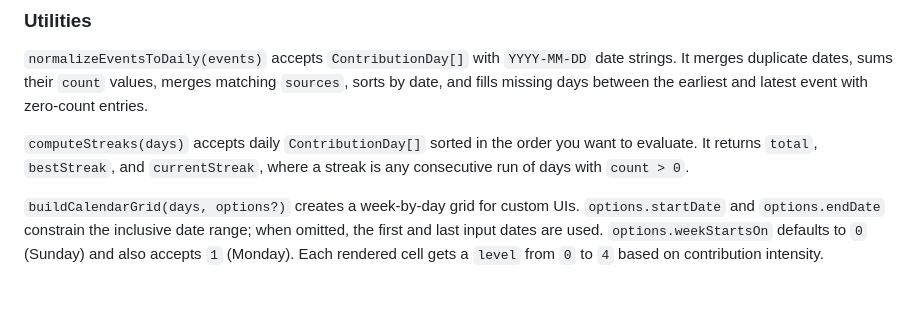
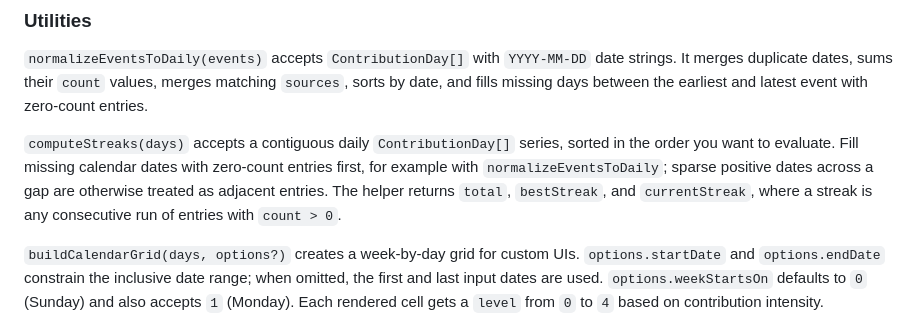
Before and after one commit to rosado-io/streakr, a Markdown page: README.md, the part around the change. GitHub-like rendering; blank space fills up the shorter version.

Commit message:
docs: Aclara series contiguas para rachas

```diff
--- a/README.md
+++ b/README.md
@@ -322,9 +322,12 @@ date strings. It merges duplicate dates, sums their `count` values, merges
 matching `sources`, sorts by date, and fills missing days between the earliest
 and latest event with zero-count entries.
 
-`computeStreaks(days)` accepts daily `ContributionDay[]` sorted in the order you
-want to evaluate. It returns `total`, `bestStreak`, and `currentStreak`, where a
-streak is any consecutive run of days with `count > 0`.
+`computeStreaks(days)` accepts a contiguous daily `ContributionDay[]` series,
+sorted in the order you want to evaluate. Fill missing calendar dates with
+zero-count entries first, for example with `normalizeEventsToDaily`; sparse
+positive dates across a gap are otherwise treated as adjacent entries. The
+helper returns `total`, `bestStreak`, and `currentStreak`, where a streak is any
+consecutive run of entries with `count > 0`.
 
 `buildCalendarGrid(days, options?)` creates a week-by-day grid for custom UIs.
 `options.startDate` and `options.endDate` constrain the inclusive date range;
```
